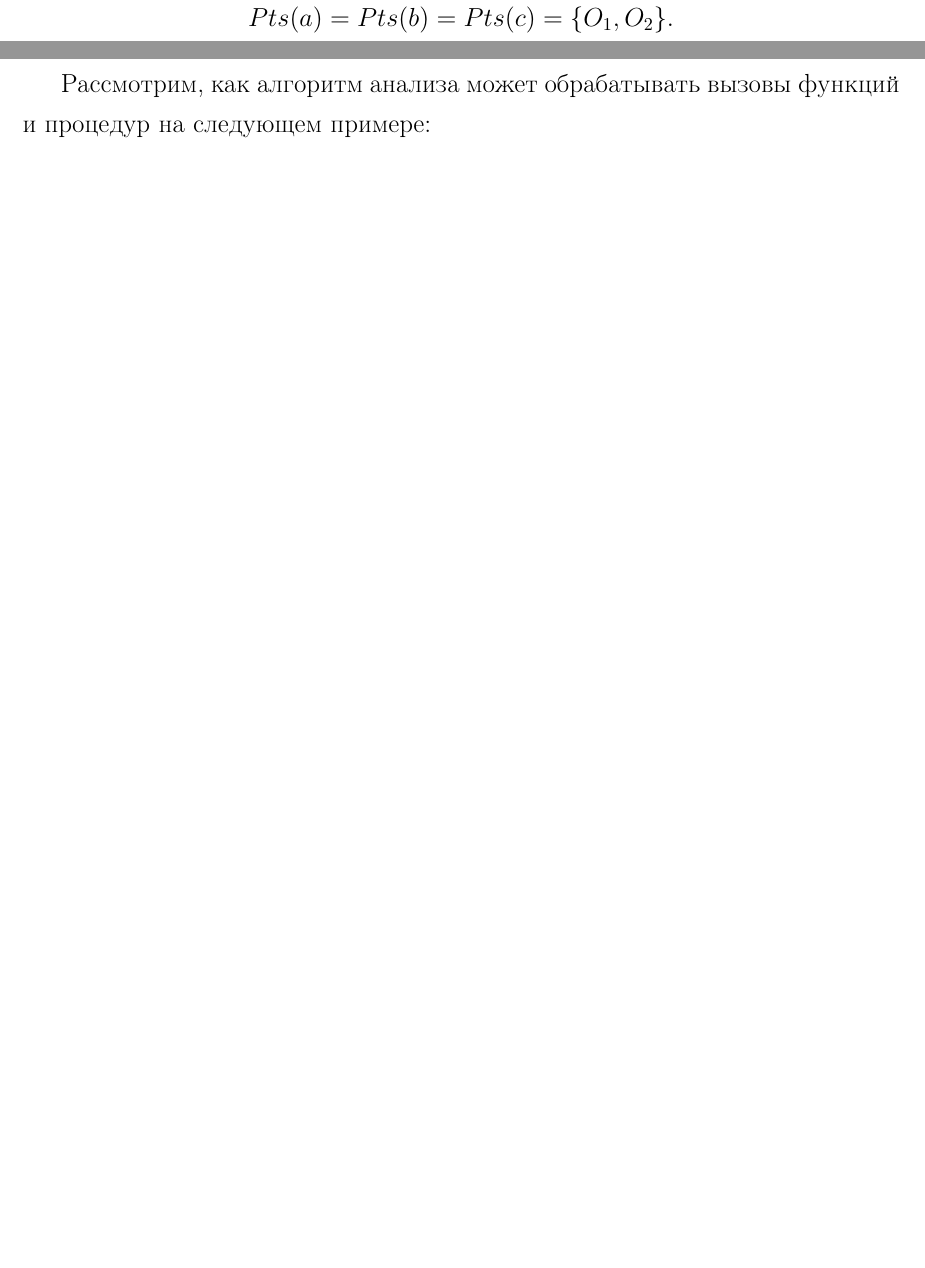
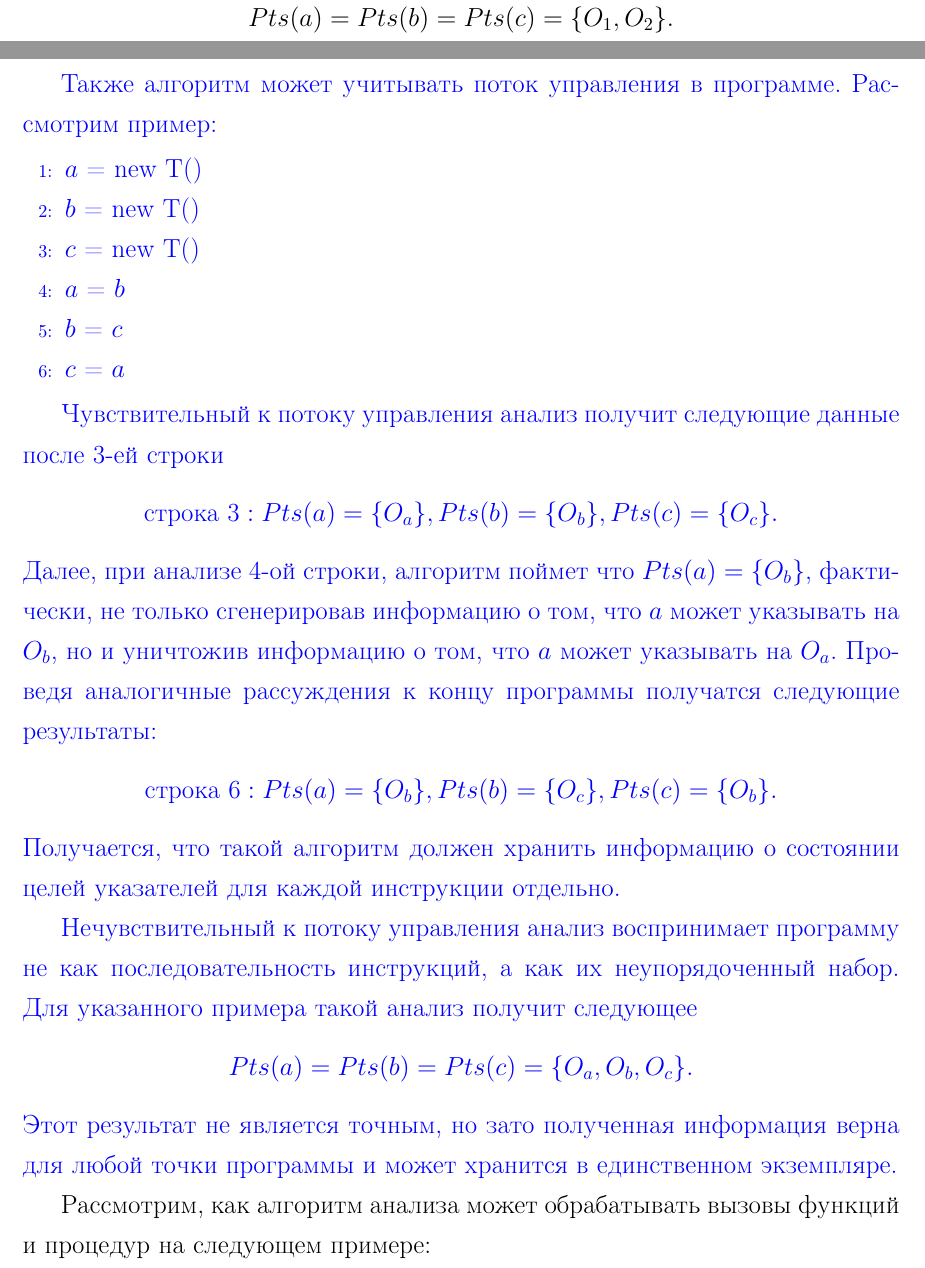
Before and after one commit to cypok/bachelor_thesis, a LaTeX document (text/src/base.tex): two parts of pages 5 and 6 of 11 before the commit and two parts of pages 5 and 6 of 12 after it, joined at a grey line, cut so that both start at the same text, the shorter picture padded with empty space. Compiled offline with pdfLaTeX; a missing bibliography style is replaced by a similar one.

Commit message:
Про потокочувствительные алгоритмы

```diff
--- a/text/src/base.tex
+++ b/text/src/base.tex
@@ -3,7 +3,7 @@
 \usepackage[utf8x]{inputenc}
 \usepackage[english,russian]{babel}
 \usepackage{indentfirst}
-\usepackage{color}
+\usepackage[usenames,dvipsnames]{color}
 \usepackage{algorithmic}
 
 \title{
@@ -25,8 +25,10 @@
 \bibliographystyle{gost780u}
 
 %\newcommand{\remark}[1]{}
-\newcommand{\remark}[1]{\textcolor{blue}{#1}}
+\newcommand{\remark}[1]{\textcolor{green}{#1}}
 \newcommand{\todo}[1]{\textcolor{red}{TODO: #1}}
+
+\newenvironment{fresh}{\color{blue}}{\color{black}}
 
 \newcommand{\eng}[1]{{\English#1}}
 
@@ -201,6 +203,43 @@
     а \eng{equality-based}
     \[Pts(a) = Pts(b) = Pts(c) = \{O_1, O_2\}.\]
 
+    \begin{fresh}
+
+    Также алгоритм может учитывать поток управления в программе. Рассмотрим
+    пример:
+    \begin{algorithmic}[1]
+    \STATE $a$ = new T()
+    \STATE $b$ = new T()
+    \STATE $c$ = new T()
+    \STATE $a$ = $b$
+    \STATE $b$ = $c$
+    \STATE $c$ = $a$
+    \end{algorithmic}
+
+    Чувствительный к потоку управления анализ получит следующие данные после
+    3-ей строки
+    \[\textrm{строка 3}:
+        Pts(a) = \{O_a\}, Pts(b) = \{O_b\}, Pts(c) = \{O_c\}.\]
+    Далее, при анализе 4-ой строки, алгоритм поймет что $Pts(a) = \{O_b\}$,
+    фактически, не только сгенерировав информацию о том, что $a$ может
+    указывать на $O_b$, но и уничтожив информацию о том, что $a$ может
+    указывать на $O_a$.
+    Проведя аналогичные рассуждения к концу программы получатся следующие
+    результаты:
+    \[\textrm{строка 6}:
+        Pts(a) = \{O_b\}, Pts(b) = \{O_c\}, Pts(c) = \{O_b\}.\]
+    Получается, что такой алгоритм должен хранить информацию о состоянии целей
+    указателей для каждой инструкции отдельно.
+
+    Нечувствительный к потоку управления анализ воспринимает программу не как
+    последовательность инструкций, а как их неупорядоченный набор.
+    Для указанного примера такой анализ получит следующее
+    \[Pts(a) = Pts(b) = Pts(c) = \{O_a, O_b, O_c\}.\]
+    Этот результат не является точным, но зато полученная информация верна для
+    любой точки программы и может хранится в единственном экземпляре.
+
+    \end{fresh}
+
     Рассмотрим, как алгоритм анализа может обрабатывать вызовы
     функций и процедур на следующем примере:
     \begin{algorithmic}[1]
```
